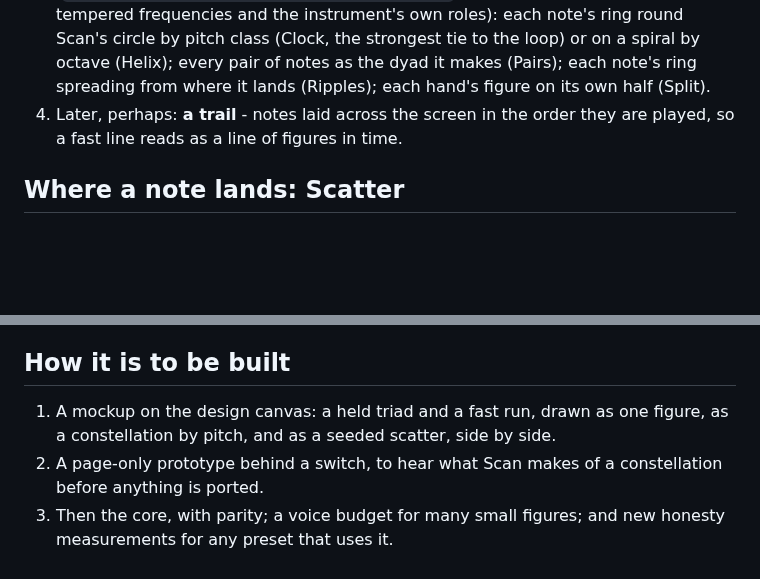
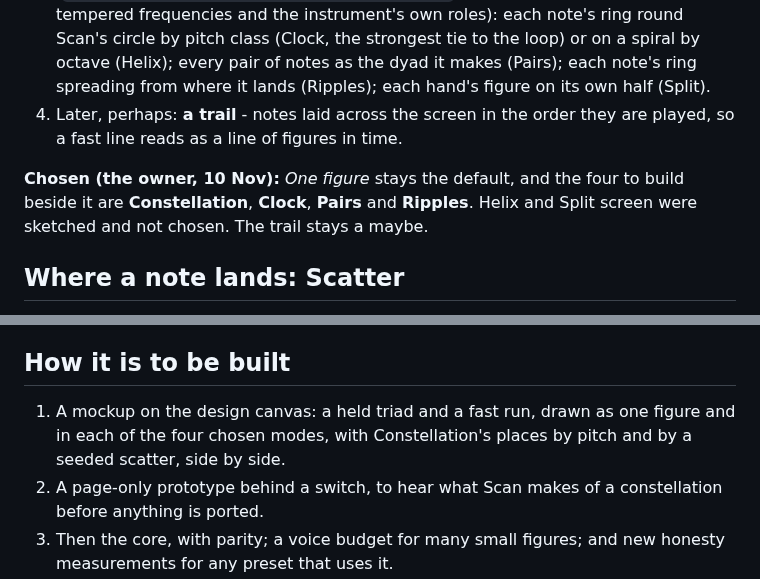
Before and after one commit to 22nmcdon/Real-Time-Sound-Visualizer, a Markdown page: web/docs/ways-to-draw.md, 2 parts joined by grey strips. Rendered like a GitHub page; blank space fills up the shorter version.

Commit message:
Write down the four ways to draw the owner chose to build
Constellation, Clock, Pairs and Ripples beside One figure, which stays the
default; Helix and Split screen were sketched and not chosen. The mockup
step now draws the four.

Co-Authored-By: Claude Opus 5.5 <noreply@anthropic.com>
Claude-Session: https://claude.ai/code/session_01RoVqvSKBLNhWu7CYtwuVbU

```diff
--- a/web/docs/ways-to-draw.md
+++ b/web/docs/ways-to-draw.md
@@ -46,6 +46,10 @@ A *Draw* choice, beside today's (which stays the default):
 4. Later, perhaps: **a trail** - notes laid across the screen in the order they are
    played, so a fast line reads as a line of figures in time.
 
+**Chosen (the owner, 10 Nov):** *One figure* stays the default, and the four to build
+beside it are **Constellation**, **Clock**, **Pairs** and **Ripples**. Helix and Split
+screen were sketched and not chosen. The trail stays a maybe.
+
 ## Where a note lands: Scatter
 
 The owner asked whether placement could be truly random, against the repeatable
@@ -74,8 +78,9 @@ What Free costs, so it stays a choice and not the default:
 
 ## How it is to be built
 
-1. A mockup on the design canvas: a held triad and a fast run, drawn as one figure, as a
-   constellation by pitch, and as a seeded scatter, side by side.
+1. A mockup on the design canvas: a held triad and a fast run, drawn as one figure and
+   in each of the four chosen modes, with Constellation's places by pitch and by a
+   seeded scatter, side by side.
 2. A page-only prototype behind a switch, to hear what Scan makes of a constellation
    before anything is ported.
 3. Then the core, with parity; a voice budget for many small figures; and new honesty
```
